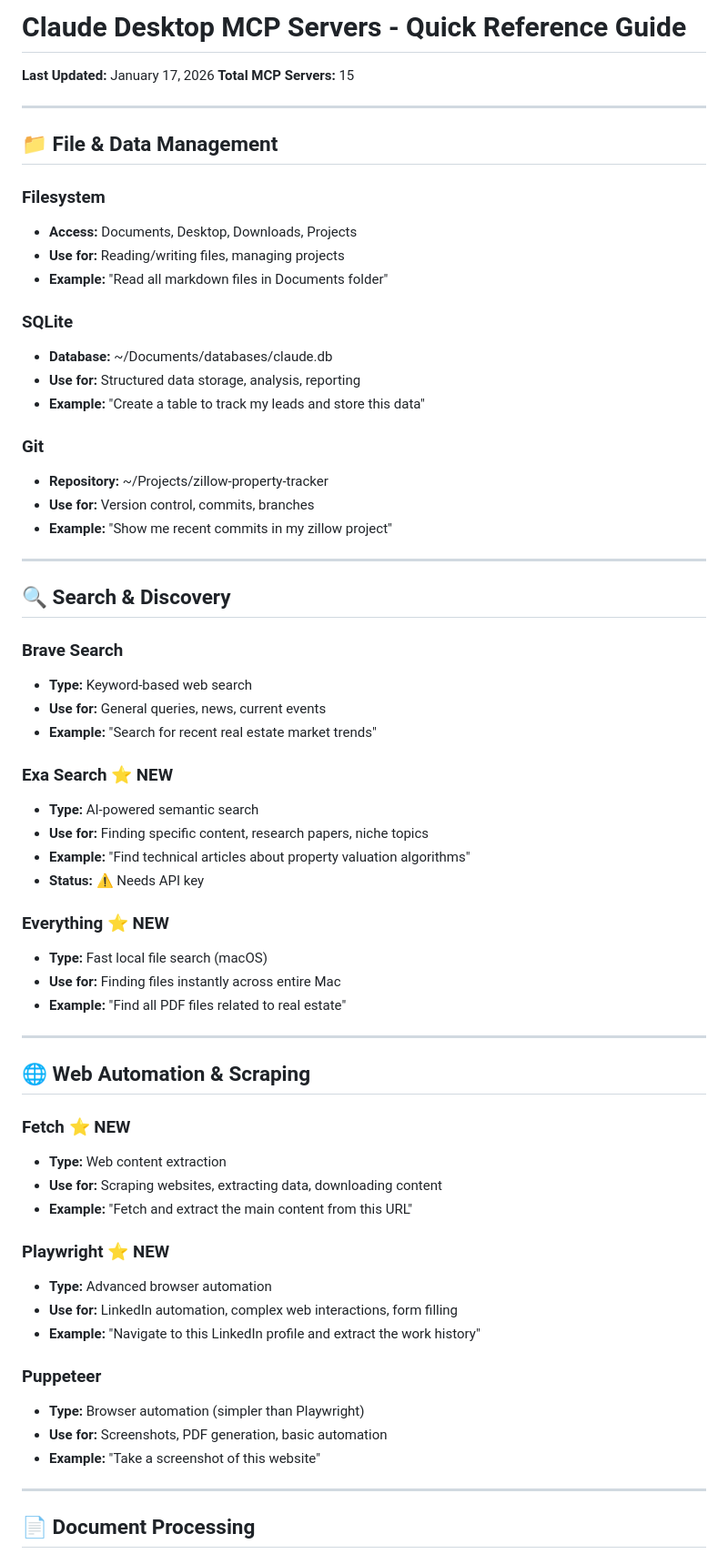
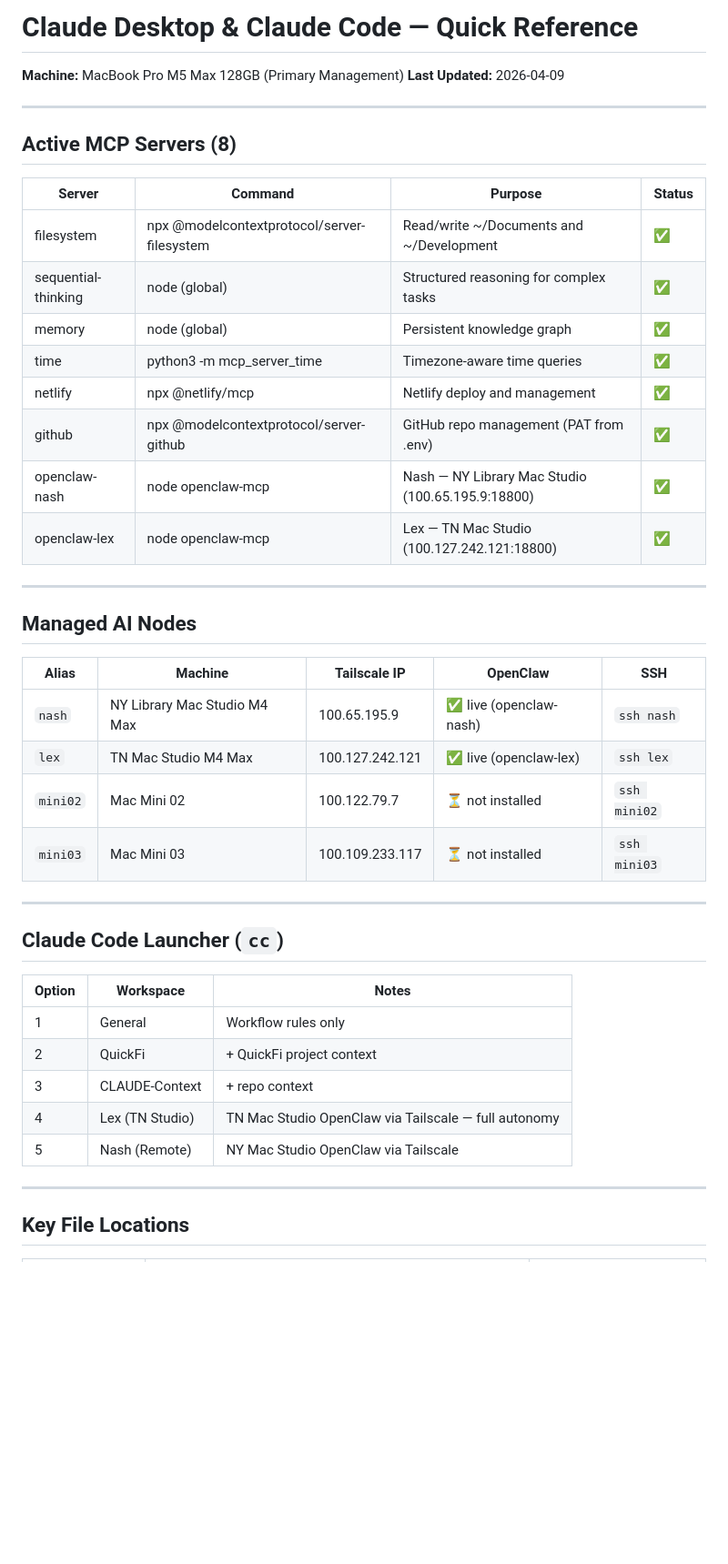
Before and after one commit to BillVerhelle/CLAUDE-Context, a Markdown page: shared-resources/Claude-Desktop-Quick-Reference.md, the part around one of its changes. Shown at 91% size. Rendered like a GitHub page; blank space fills up the shorter version.

```diff
--- a/shared-resources/Claude-Desktop-Quick-Reference.md
+++ b/shared-resources/Claude-Desktop-Quick-Reference.md
@@ -1,67 +1,47 @@
-# Claude Desktop MCP Servers - Quick Reference Guide
+# Claude Desktop & Claude Code — Quick Reference
 
-**Last Updated:** January 17, 2026
-**Total MCP Servers:** 15
+**Machine:** MacBook Pro M5 Max 128GB (Primary Management)
+**Last Updated:** 2026-04-09
 
 ---
 
-## 📁 File & Data Management
+## Active MCP Servers (8)
 
-### **Filesystem**
-- **Access:** Documents, Desktop, Downloads, Projects
-- **Use for:** Reading/writing files, managing projects
-- **Example:** "Read all markdown files in Documents folder"
-
-### **SQLite**
-- **Database:** ~/Documents/databases/claude.db
-- **Use for:** Structured data storage, analysis, reporting
-- **Example:** "Create a table to track my leads and store this data"
-
-### **Git**
-- **Repository:** ~/Projects/zillow-property-tracker
-- **Use for:** Version control, commits, branches
-- **Example:** "Show me recent commits in my zillow project"
+| Server | Command | Purpose | Status |
+|--------|---------|---------|--------|
+| filesystem | npx @modelcontextprotocol/server-filesystem | Read/write ~/Documents and ~/Development | ✅ |
+| sequential-thinking | node (global) | Structured reasoning for complex tasks | ✅ |
+| memory | node (global) | Persistent knowledge graph | ✅ |
+| time | python3 -m mcp_server_time | Timezone-aware time queries | ✅ |
+| netlify | npx @netlify/mcp | Netlify deploy and management | ✅ |
+| github | npx @modelcontextprotocol/server-github | GitHub repo management (PAT from .env) | ✅ |
+| openclaw-nash | node openclaw-mcp | Nash — NY Library Mac Studio (100.65.195.9:18800) | ✅ |
+| openclaw-lex | node openclaw-mcp | Lex — TN Mac Studio (100.127.242.121:18800) | ✅ |
 
 ---
 
-## 🔍 Search & Discovery
+## Managed AI Nodes
 
-### **Brave Search**
-- **Type:** Keyword-based web search
-- **Use for:** General queries, news, current events
-- **Example:** "Search for recent real estate market trends"
-
-### **Exa Search** ⭐ NEW
-- **Type:** AI-powered semantic search
-- **Use for:** Finding specific content, research papers, niche topics
-- **Example:** "Find technical articles about property valuation algorithms"
-- **Status:** ⚠️ Needs API key
-
-### **Everything** ⭐ NEW
-- **Type:** Fast local file search (macOS)
-- **Use for:** Finding files instantly across entire Mac
-- **Example:** "Find all PDF files related to real estate"
+| Alias | Machine | Tailscale IP | OpenClaw | SSH |
+|-------|---------|-------------|---------|-----|
+| `nash` | NY Library Mac Studio M4 Max | 100.65.195.9 | ✅ live (openclaw-nash) | `ssh nash` |
+| `lex` | TN Mac Studio M4 Max | 100.127.242.121 | ✅ live (openclaw-lex) | `ssh lex` |
+| `mini02` | Mac Mini 02 | 100.122.79.7 | ⏳ not installed | `ssh mini02` |
+| `mini03` | Mac Mini 03 | 100.109.233.117 | ⏳ not installed | `ssh mini03` |
 
 ---
 
-## 🌐 Web Automation & Scraping
+## Claude Code Launcher (`cc`)
 
-### **Fetch** ⭐ NEW
-- **Type:** Web content extraction
-- **Use for:** Scraping websites, extracting data, downloading content
-- **Example:** "Fetch and extract the main content from this URL"
-
-### **Playwright** ⭐ NEW
-- **Type:** Advanced browser automation
-- **Use for:** LinkedIn automation, complex web interactions, form filling
-- **Example:** "Navigate to this LinkedIn profile and extract the work history"
-
-### **Puppeteer**
-- **Type:** Browser automation (simpler than Playwright)
-- **Use for:** Screenshots, PDF generation, basic automation
-- **Example:** "Take a screenshot of this website"
+| Option | Workspace | Notes |
+|--------|-----------|-------|
+| 1 | General | Workflow rules only |
+| 2 | QuickFi | + QuickFi project context |
+| 3 | CLAUDE-Context | + repo context |
+| 4 | Lex (TN Studio) | TN Mac Studio OpenClaw via Tailscale — full autonomy |
+| 5 | Nash (Remote) | NY Mac Studio OpenClaw via Tailscale |
 
 ---
 
-## 📄 Document Processing
+## Key File Locations
 
```
Also changed, not shown: other parts of shared-resources/Claude-Desktop-Quick-Reference.md (+30 -201 lines), openclaw/OpenClaw-Context.md (+12 -9 lines), .archived/Claude-Desktop-Complete-Setup-Jan2026.md (renamed from shared-resources/Claude-Desktop-Complete-Setup.md).
